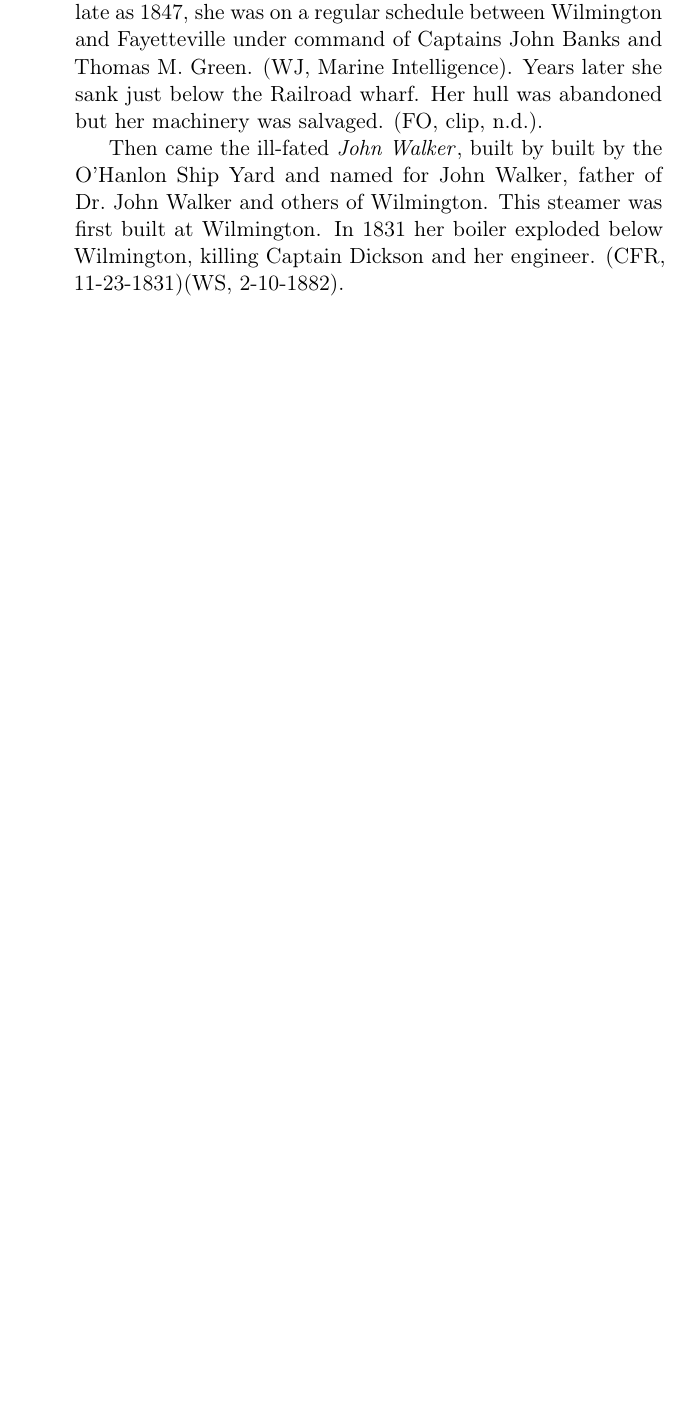
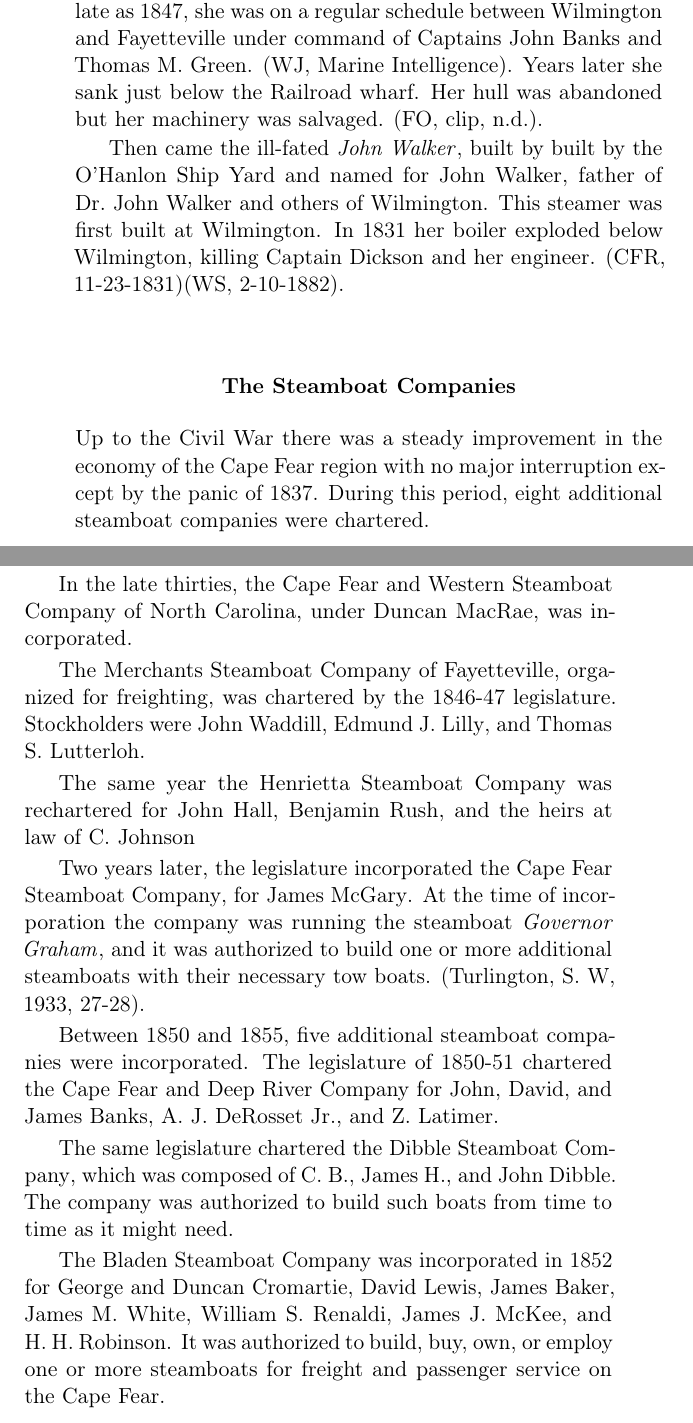
Before and after one commit to mldulaney/riverboating_in_lower_carolina, a LaTeX thesis (document.tex): part of page 38 of 48 before the commit and two parts of pages 38 and 39 of 52 after it, the two joined at a grey line, cut so that both start at the same text, the shorter picture padded with empty space. Compiled offline with pdfLaTeX.

Commit message:
more chapter 4
Signed-off-by: Mairi Dulaney <jdulaney@fedoraproject.org>

```diff
--- a/document.tex
+++ b/document.tex
@@ -48,6 +48,7 @@
 % Some macros to make indexit easier
 \newcommand{\barge}[1]{\textit{#1}\index{#1,~barge}}
 \newcommand{\steamer}[1]{\textit{#1}\index{#1,~steamer}}
+\newcommand{\steamerco}[1]{#1\index{#1}}
 
 \makeindex
 
@@ -972,3 +972,47 @@ Walker, father of Dr.~John Walker and others of Wilmington.  This
 steamer was first built at Wilmington.  In 1831 her boiler exploded
 below Wilmington, killing Captain Dickson\index{Dickson, Captain} and
 her engineer.  \citep[11-23-1831]{cfr}\citep[2-10-1882]{ws}.\par
+
+\section{The Steamboat Companies}
+
+Up to the Civil War there was a steady improvement in the economy of
+the Cape Fear region with no major interruption except by the panic of
+1837.  During this period, eight additional steamboat companies were
+chartered.\par
+
+In the late thirties, the
+\steamerco{Cape Fear and Western Steamboat Company of North Carolina},
+under Duncan MacRae\index{MacRae, Duncan}, was incorporated.\par
+
+The \steamerco{Merchants Steamboat Company of Fayetteville}, organized
+for freighting, was chartered by the 1846-47 legislature.  Stockholders %chktex 8
+were John Waddill\index{Waddill, John}, Edmund J.
+Lilly\index{Lilly, Edmund J.}, and Thomas S.
+Lutterloh.\index{Lutterloh, Thomas S.}\par
+
+The same year the \steamerco{Henrietta Steamboat Company} was
+rechartered for John Hall\index{Hall, John}, Benjamin
+Rush\index{Rush, Captain Benjamin}, and the heirs at law of
+C.~Johnson\index{Johnson, C.}\par
+
+Two years later, the legislature incorporated the
+\steamerco{Cape Fear Steamboat Company}, for James
+McGary\index{McGary, James}.  At the time of incorporation
+the company was running the steamboat \steamer{Governor Graham},
+and it was authorized to build one or more additional steamboats
+with their necessary tow boats.  \citep[27-28]{turlingtonsw}.\par
+
+Between 1850 and 1855, five additional steamboat companies were
+incorporated.  The legislature of 1850-51 chartered the %chktex 8
+\steamerco{Cape Fear and Deep River Company} for John, David, and
+James Banks, A.~J.~DeRosset Jr., and Z.~Latimer.\par
+
+The same legislature chartered the \steamerco{Dibble Steamboat Company},
+which was composed of C.~B., James H., and John Dibble.  The company
+was authorized to build such boats from time to time as it might need.\par
+
+The \steamerco{Bladen Steamboat Company} was incorporated in 1852 for
+George and Duncan Cromartie, David Lewis, James Baker, James M.~White,
+William S.~Renaldi, James J.~McKee, and H.~H.~Robinson.  It was
+authorized to build, buy, own, or employ one or more steamboats for
+freight and passenger service on the Cape Fear.\par
@@ -974,0 +1023 @@ her engineer.  \citep[11-23-1831]{cfr}\citep[2-10-1882]{ws}.\par
+H.~Cowan, S.~L.~Freemont, and Gaston Meares.\par
```
Also changed, not shown: document.tex (83 more changed lines).
